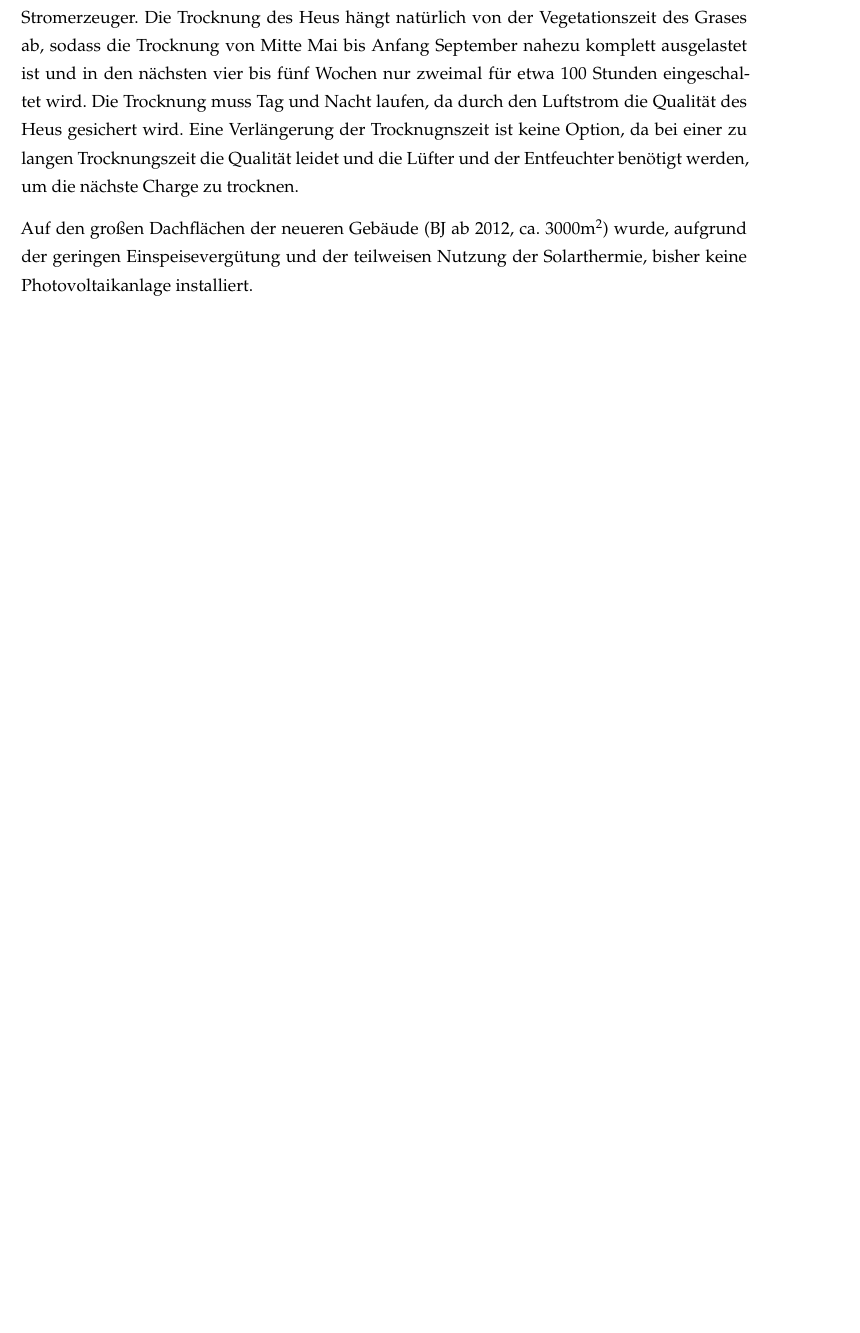
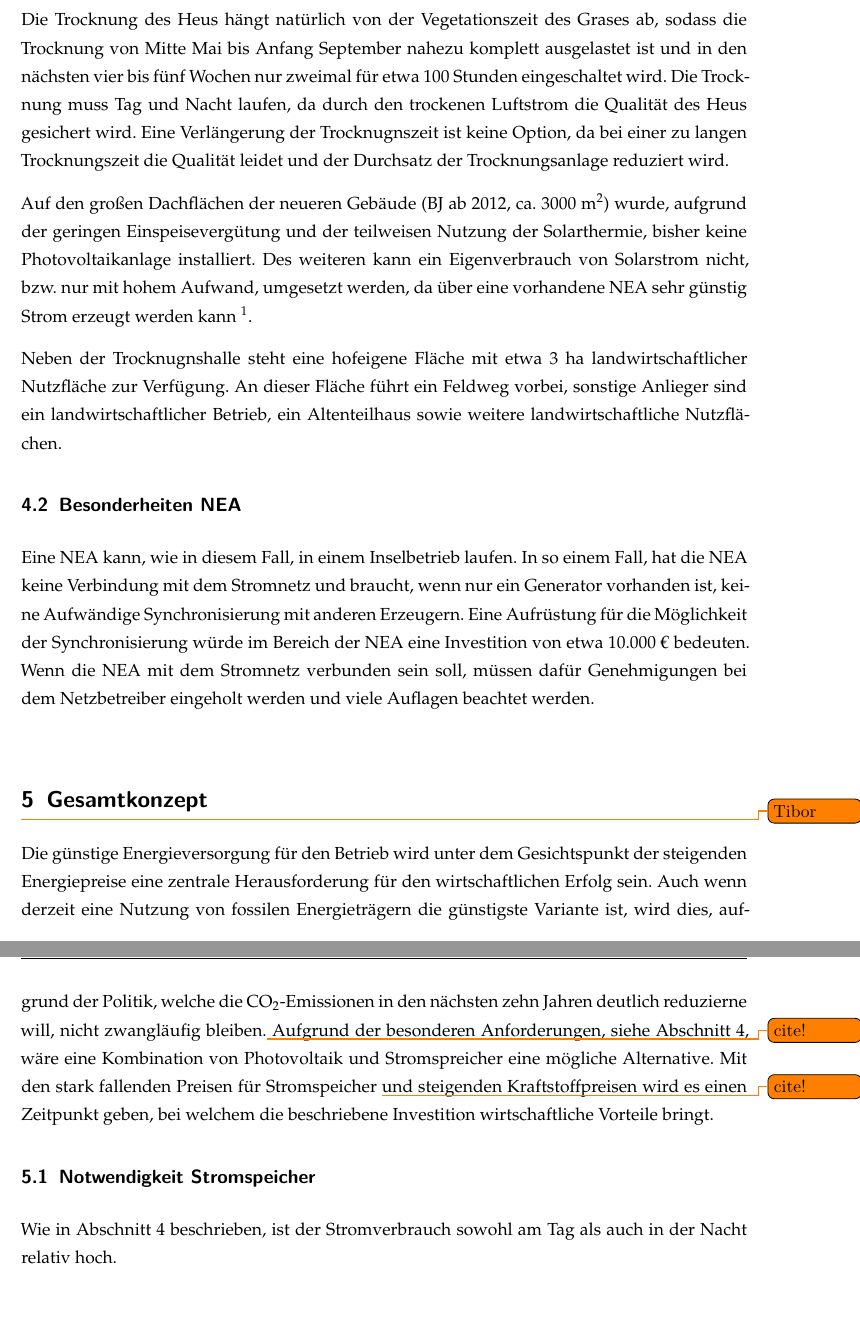
Before and after one commit to the-white-one/BWLII, a LaTeX document (Ausarbeitung.tex): part of page 8 of 13 before the commit and two parts of pages 8 and 9 of 13 after it, the two joined at a grey line, cut so that both start at the same text, the shorter picture padded with empty space. Compiled offline with pdfLaTeX.

Commit message:
Betrieb und Gesamtkonzept ein bisschen geschrieben

```diff
--- a/Ausarbeitung.tex
+++ b/Ausarbeitung.tex
@@ -122,6 +122,11 @@
 \flushbottom
 %Abkürzungen definieren!
 
+\DeclareAcronym{NEA}{
+	short = NEA,
+	long = Netzersatzanlage
+}
+
 
 \acsetup{
   make-links ,
@@ -202,15 +208,37 @@ Der landwirtschaftliche Betrieb \textit{Heuwirtschaft Wildenhorst} hat sich auf
 Dafür wird eine Heutrocknung betrieben, welche einen gewissen Energiebedarf hat.
-Derzeit benötigen 2 Lüfter jeweils 37kW\textsubscript{el} und der Entfeuchter 90kW\textsubscript{el} sowie eine Anwärmung der Luft mit ca. 100 bis 300kW\textsubscript{Wärme} über Solarthermie und Abwärme vom Stromerzeuger.
+Derzeit benötigen 2 Lüfter jeweils 37 kW\textsubscript{el} und der Entfeuchter 90 kW\textsubscript{el} sowie eine Anwärmung der Luft mit ca. 100 bis 300 kW\textsubscript{Wärme} über Solarthermie (Absaugung der Luft zwischen Blechdach und OSB Innenverkleidung) und Abwärme der \ac{NEA}.
+
+\subsection{Saisonaler Energiebedarf}
 Die Trocknung des Heus hängt natürlich von der Vegetationszeit des Grases ab, sodass die Trocknung von Mitte Mai bis Anfang September nahezu komplett ausgelastet ist und in den nächsten vier bis fünf Wochen nur zweimal für etwa 100 Stunden eingeschaltet wird.
-Die Trocknung muss Tag und Nacht laufen, da durch den Luftstrom die Qualität des Heus gesichert wird.
-Eine Verlängerung der Trocknugnszeit ist keine Option, da bei einer zu langen Trocknungszeit die Qualität leidet und die Lüfter und der Entfeuchter benötigt werden, um die nächste Charge zu trocknen.
+Die Trocknung muss Tag und Nacht laufen, da durch den trockenen Luftstrom die Qualität des Heus gesichert wird.
+Eine Verlängerung der Trocknugnszeit ist keine Option, da bei einer zu langen Trocknungszeit die Qualität leidet und der Durchsatz der Trocknungsanlage reduziert wird.
 
-Auf den großen Dachflächen der neueren Gebäude (BJ ab 2012, ca. 3000m\textsuperscript{2}) wurde, aufgrund der geringen Einspeisevergütung und der teilweisen Nutzung der Solarthermie, bisher keine Photovoltaikanlage installiert.
+Auf den großen Dachflächen der neueren Gebäude (BJ ab 2012, ca. 3000 m\textsuperscript{2}) wurde, aufgrund der geringen Einspeisevergütung und der teilweisen Nutzung der Solarthermie, bisher keine Photovoltaikanlage installiert.
+Des weiteren kann ein Eigenverbrauch von Solarstrom nicht, bzw. nur mit hohem Aufwand, umgesetzt werden, da über eine vorhandene \ac{NEA} sehr günstig Strom erzeugt werden kann \footnote{Aus 1 l Heizöl können 4 kWh Strom gewonnen werden}.
+
+Neben der Trocknugnshalle steht eine hofeigene Fläche mit etwa 3 ha landwirtschaftlicher Nutzfläche zur Verfügung.
+An dieser Fläche führt ein Feldweg vorbei, sonstige Anlieger sind ein landwirtschaftlicher Betrieb, ein Altenteilhaus sowie weitere landwirtschaftliche Nutzflächen.
+
+\subsection{Besonderheiten NEA}
+\label{subsec:NEA}
+Eine \ac{NEA} kann, wie in diesem Fall, in einem Inselbetrieb laufen.
+In so einem Fall, hat die \ac{NEA} keine Verbindung mit dem Stromnetz und braucht, wenn nur ein Generator vorhanden ist, keine Aufwändige Synchronisierung mit anderen Erzeugern.
+Eine Aufrüstung für die Möglichkeit der Synchronisierung würde im Bereich der \ac{NEA} eine Investition von etwa 10.000 € bedeuten.
+Wenn die \ac{NEA} mit dem Stromnetz verbunden sein soll, müssen dafür Genehmigungen bei dem Netzbetreiber eingeholt werden und viele Auflagen beachtet werden.
+
 
 
 \section{Gesamtkonzept}
 \todo{Tibor}
-\Blindtext
+Die günstige Energieversorgung für den Betrieb wird unter dem Gesichtspunkt der steigenden Energiepreise eine zentrale Herausforderung für den wirtschaftlichen Erfolg sein.
+Auch wenn derzeit eine Nutzung von fossilen Energieträgern die günstigste Variante ist, wird dies, aufgrund der Politik, welche die CO\textsubscript{2}-Emissionen in den nächsten zehn Jahren deutlich reduzierne will, nicht zwangläufig bleiben.\todo{cite!}
+Aufgrund der besonderen Anforderungen, siehe \cref{sec:betrieb}, wäre eine Kombination von Photovoltaik und Stromspreicher eine mögliche Alternative.
+Mit den stark fallenden Preisen für Stromspeicher \todo{cite!} und steigenden Kraftstoffpreisen wird es einen Zeitpunkt geben, bei welchem die beschriebene Investition wirtschaftliche Vorteile bringt.
+
+\subsection{Notwendigkeit Stromspeicher}
+Wie in \cref{sec:betrieb} beschrieben, ist der Stromverbrauch sowohl am Tag als auch in der Nacht relativ hoch.
+
+
 
 \section{Herausforderungen in der Umsetzung}
 \todo{Tibor Literatur über cite einbinden!}
```
Also changed, not shown: Ausarbeitung.pdf, Ausarbeitung.tex (5 more changed lines). Lines whose indentation alone changed are shown as unchanged.
